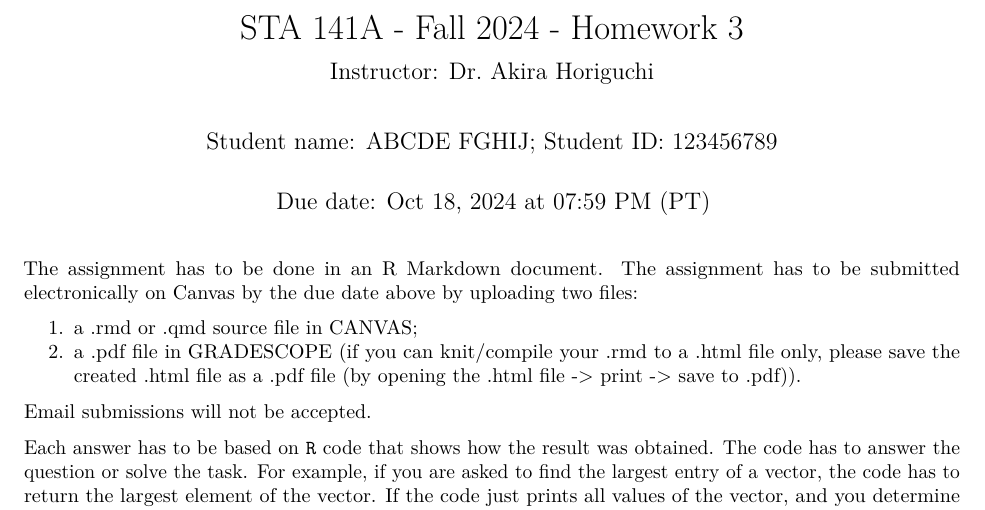
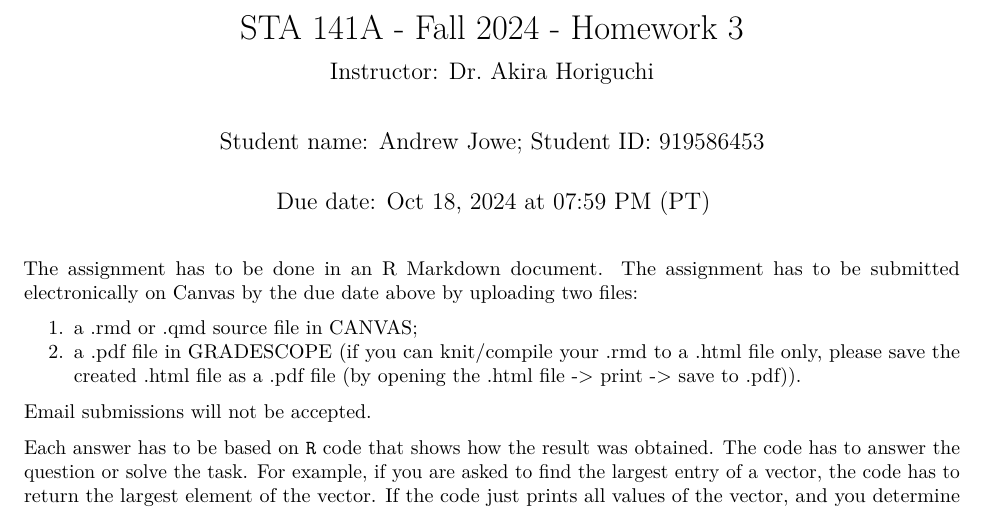
Before and after one commit to random-logic/STA141A, an R Markdown document (HW3_STA141AFall2024Horiguchi.Rmd): part of page 1 of 9, cut so that both start at the same text. The pictures show the output file HW3_STA141AFall2024Horiguchi.pdf that the author committed with the source.

Commit message:
add name

```diff
--- a/HW3_STA141AFall2024Horiguchi.Rmd
+++ b/HW3_STA141AFall2024Horiguchi.Rmd
@@ -1,7 +1,7 @@
 ---
 title: 'STA 141A - Fall 2024 - Homework 3'
 subtitle: 'Instructor: Dr. Akira Horiguchi'
-author: 'Student name: ABCDE FGHIJ; Student ID: 123456789'
+author: 'Student name: Andrew Jowe; Student ID: 919586453'
 output: pdf_document
 date: "Due date: Oct 18, 2024 at 07:59 PM (PT)"
 ---
```
Also changed, not shown: HW3_STA141AFall2024Horiguchi.pdf.
